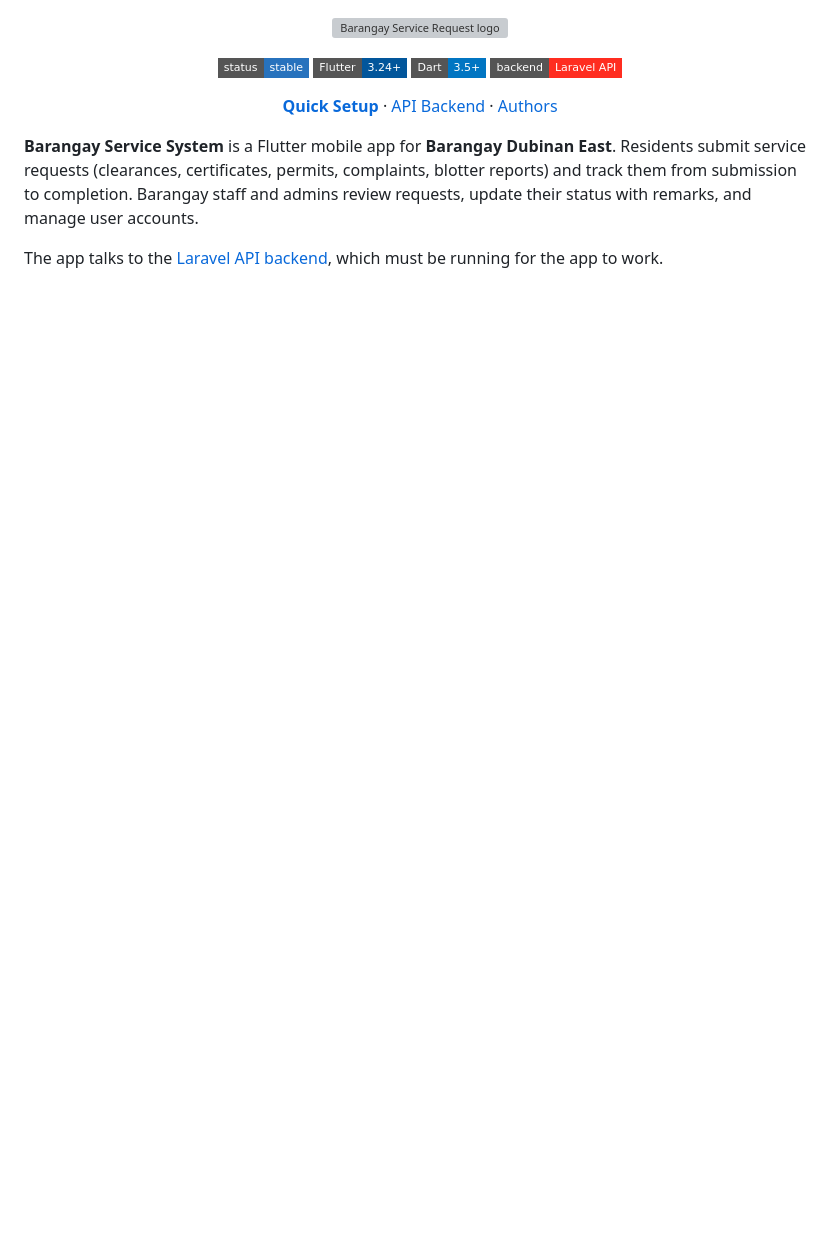
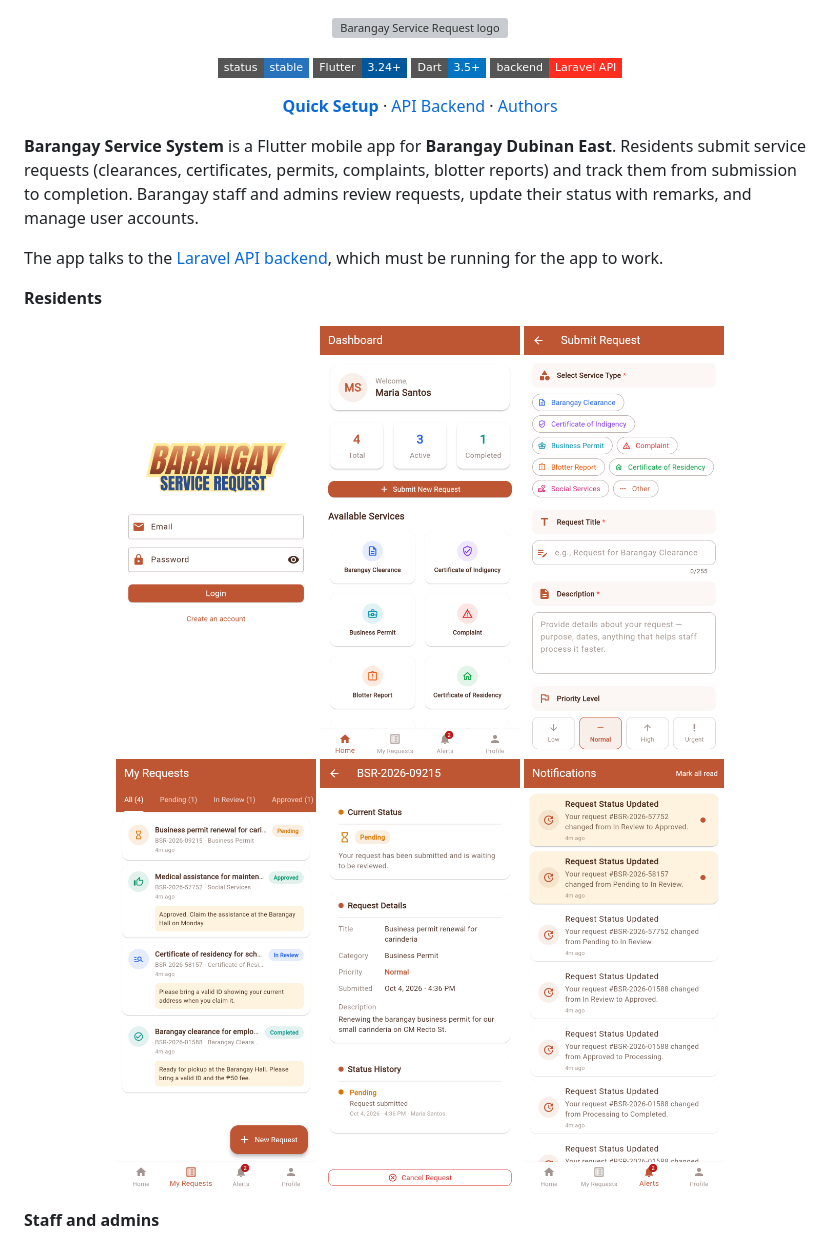
Before and after one commit to nncast/flutter-barangay-service-request-app, a Markdown page: README.md, the part around one of its changes. GitHub-like rendering; badges without logos; blank space fills up the shorter version; grey boxes are pictures that could not be loaded.

Commit message:
Restore README screenshots without the Screenshots heading
Co-Authored-By: Claude Opus 5.5 <noreply@anthropic.com>

```diff
--- a/README.md
+++ b/README.md
@@ -18,3 +18,17 @@
 **Barangay Service System** is a Flutter mobile app for **Barangay Dubinan East**. Residents submit service requests (clearances, certificates, permits, complaints, blotter reports) and track them from submission to completion. Barangay staff and admins review requests, update their status with remarks, and manage user accounts.
 
 The app talks to the [Laravel API backend](https://github.com/nncast/laravel-barangay-service-request-api), which must be running for the app to work.
+
+**Residents**
+
+<p align="center">
+  <img src="docs/screenshots/login.png" width="200" alt="Login">
+  <img src="docs/screenshots/resident-dashboard.png" width="200" alt="Resident dashboard">
+  <img src="docs/screenshots/submit-request.png" width="200" alt="Submit a request">
+  <img src="docs/screenshots/my-requests.png" width="200" alt="My requests">
+  <img src="docs/screenshots/request-detail.png" width="200" alt="Request details">
+  <img src="docs/screenshots/notifications.png" width="200" alt="Notifications">
+</p>
+
+**Staff and admins**
+
```
Also changed, not shown: other parts of README.md (+6 -0 lines).
